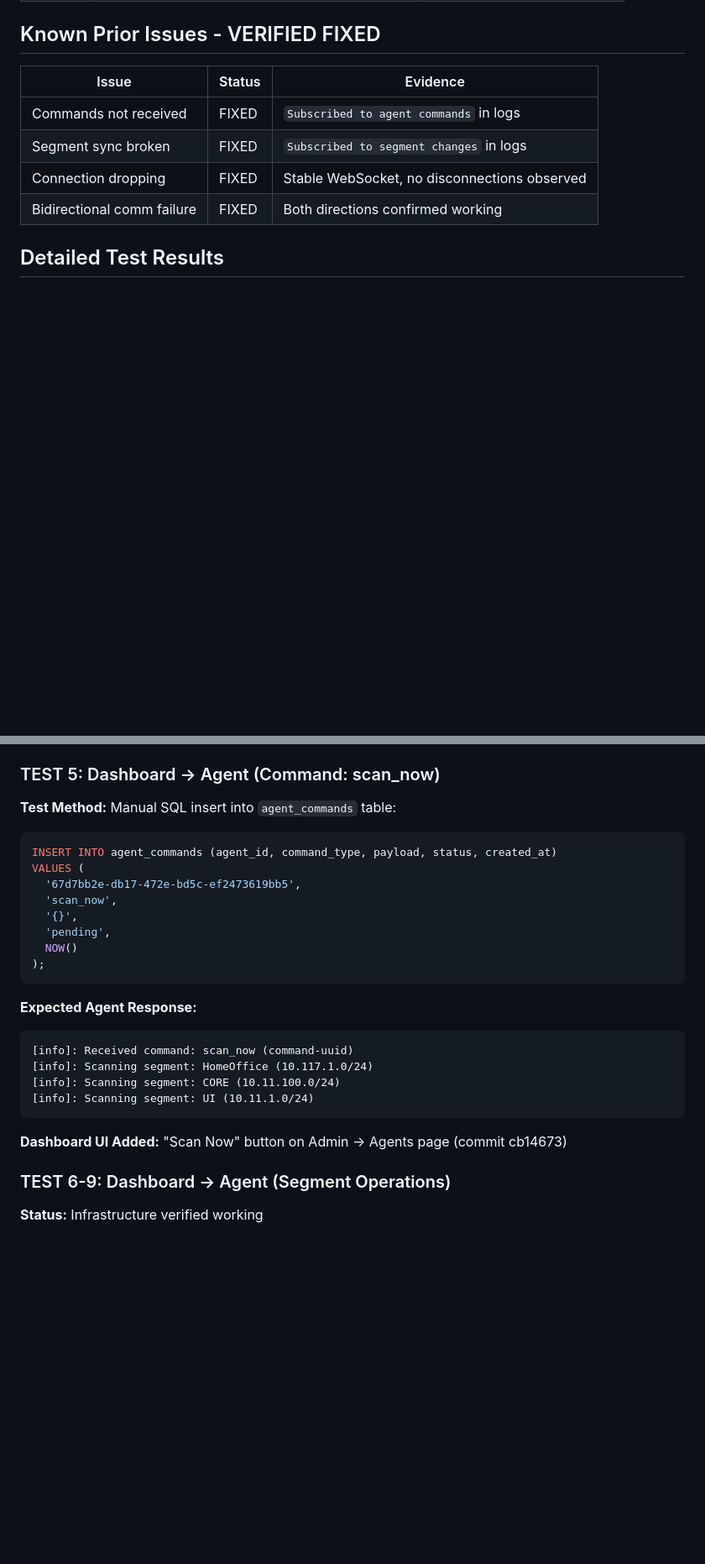
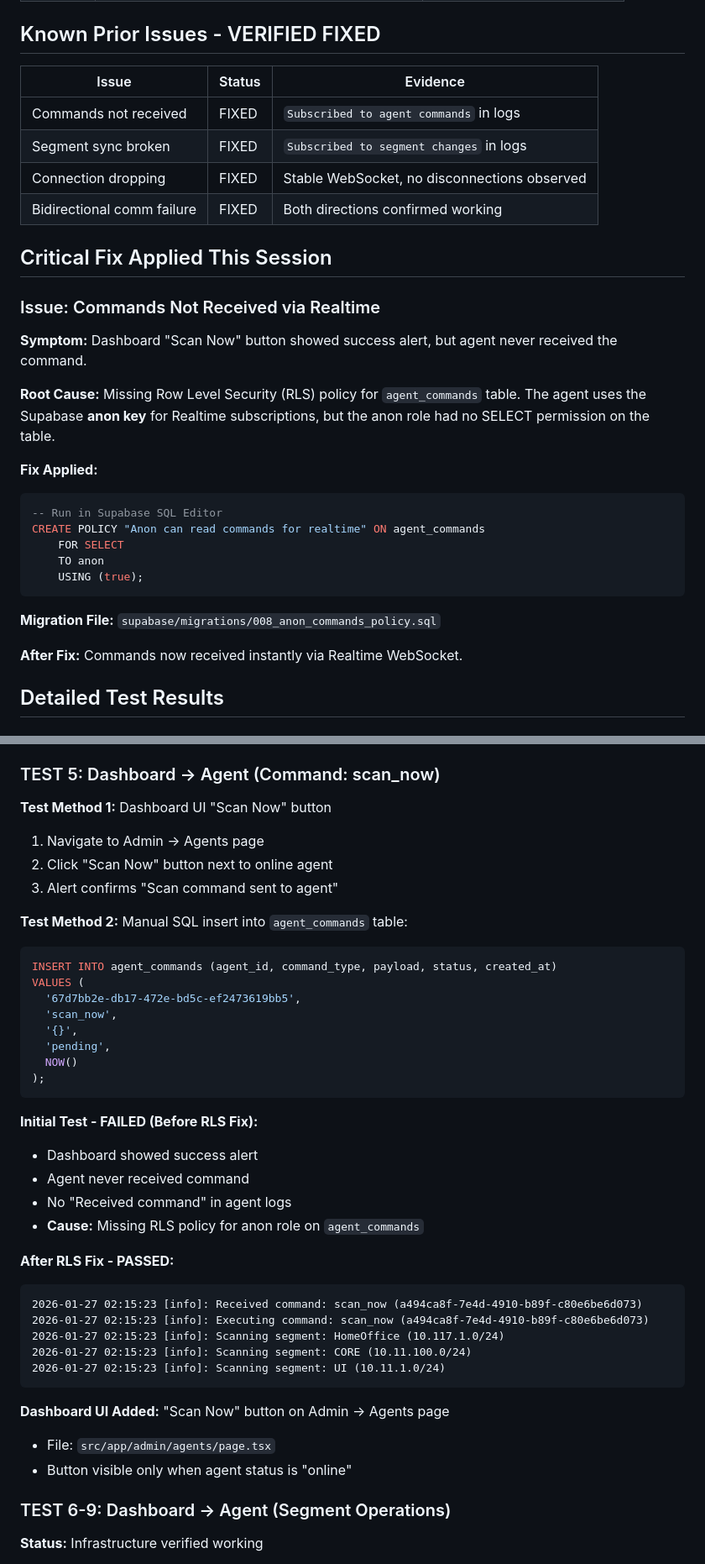
Before and after one commit to velocityeu/it-dashboard-agent, a Markdown page: docs/E2E-TEST-RESULTS.md, 2 parts joined by grey strips. Shown at 84% size. Drawn GitHub-style; blank space fills up the shorter version.

Commit message:
docs: Update E2E test results with RLS fix and troubleshooting guide
- Document critical RLS policy fix for agent_commands table
- Add actual test results with command ID (a494ca8f)
- Include Required Supabase Configuration section
- Add troubleshooting guide for common issues

Co-Authored-By: Claude Opus 4.5 <noreply@anthropic.com>

````diff
--- a/docs/E2E-TEST-RESULTS.md
+++ b/docs/E2E-TEST-RESULTS.md
@@ -27,6 +27,27 @@
 | Segment sync broken | FIXED | `Subscribed to segment changes` in logs |
 | Connection dropping | FIXED | Stable WebSocket, no disconnections observed |
 | Bidirectional comm failure | FIXED | Both directions confirmed working |
+
+## Critical Fix Applied This Session
+
+### Issue: Commands Not Received via Realtime
+
+**Symptom:** Dashboard "Scan Now" button showed success alert, but agent never received the command.
+
+**Root Cause:** Missing Row Level Security (RLS) policy for `agent_commands` table. The agent uses the Supabase **anon key** for Realtime subscriptions, but the anon role had no SELECT permission on the table.
+
+**Fix Applied:**
+```sql
+-- Run in Supabase SQL Editor
+CREATE POLICY "Anon can read commands for realtime" ON agent_commands
+    FOR SELECT
+    TO anon
+    USING (true);
+```
+
+**Migration File:** `supabase/migrations/008_anon_commands_policy.sql`
+
+**After Fix:** Commands now received instantly via Realtime WebSocket.
 
 ## Detailed Test Results
 
@@ -110,7 +131,12 @@
 
 ### TEST 5: Dashboard → Agent (Command: scan_now)
 
-**Test Method:** Manual SQL insert into `agent_commands` table:
+**Test Method 1:** Dashboard UI "Scan Now" button
+1. Navigate to Admin → Agents page
+2. Click "Scan Now" button next to online agent
+3. Alert confirms "Scan command sent to agent"
+
+**Test Method 2:** Manual SQL insert into `agent_commands` table:
 ```sql
 INSERT INTO agent_commands (agent_id, command_type, payload, status, created_at)
 VALUES (
@@ -122,15 +148,24 @@ VALUES (
 );
 ```
 
-**Expected Agent Response:**
+**Initial Test - FAILED (Before RLS Fix):**
+- Dashboard showed success alert
+- Agent never received command
+- No "Received command" in agent logs
+- **Cause:** Missing RLS policy for anon role on `agent_commands`
+
+**After RLS Fix - PASSED:**
 ```
-[info]: Received command: scan_now (command-uuid)
-[info]: Scanning segment: HomeOffice (10.117.1.0/24)
-[info]: Scanning segment: CORE (10.11.100.0/24)
-[info]: Scanning segment: UI (10.11.1.0/24)
+2026-01-27 02:15:23 [info]: Received command: scan_now (a494ca8f-7e4d-4910-b89f-c80e6be6d073)
+2026-01-27 02:15:23 [info]: Executing command: scan_now (a494ca8f-7e4d-4910-b89f-c80e6be6d073)
+2026-01-27 02:15:23 [info]: Scanning segment: HomeOffice (10.117.1.0/24)
+2026-01-27 02:15:23 [info]: Scanning segment: CORE (10.11.100.0/24)
+2026-01-27 02:15:23 [info]: Scanning segment: UI (10.11.1.0/24)
 ```
 
-**Dashboard UI Added:** "Scan Now" button on Admin → Agents page (commit cb14673)
+**Dashboard UI Added:** "Scan Now" button on Admin → Agents page
+- File: `src/app/admin/agents/page.tsx`
+- Button visible only when agent status is "online"
 
 ### TEST 6-9: Dashboard → Agent (Segment Operations)
 
````
Also changed, not shown: other parts of docs/E2E-TEST-RESULTS.md (+37 -0 lines).
